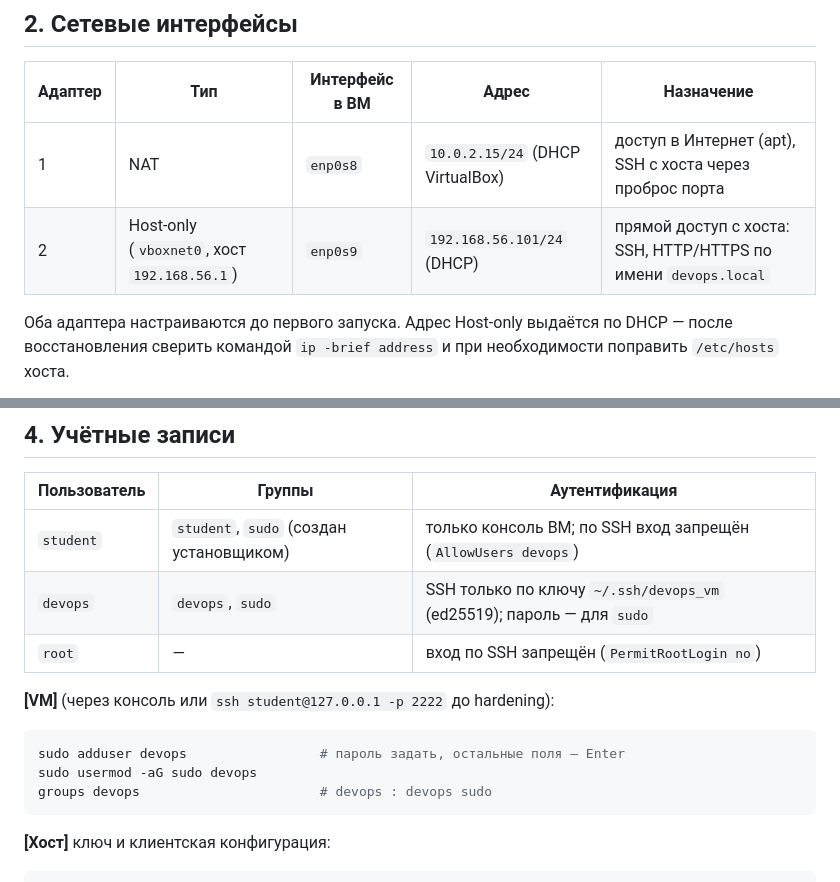
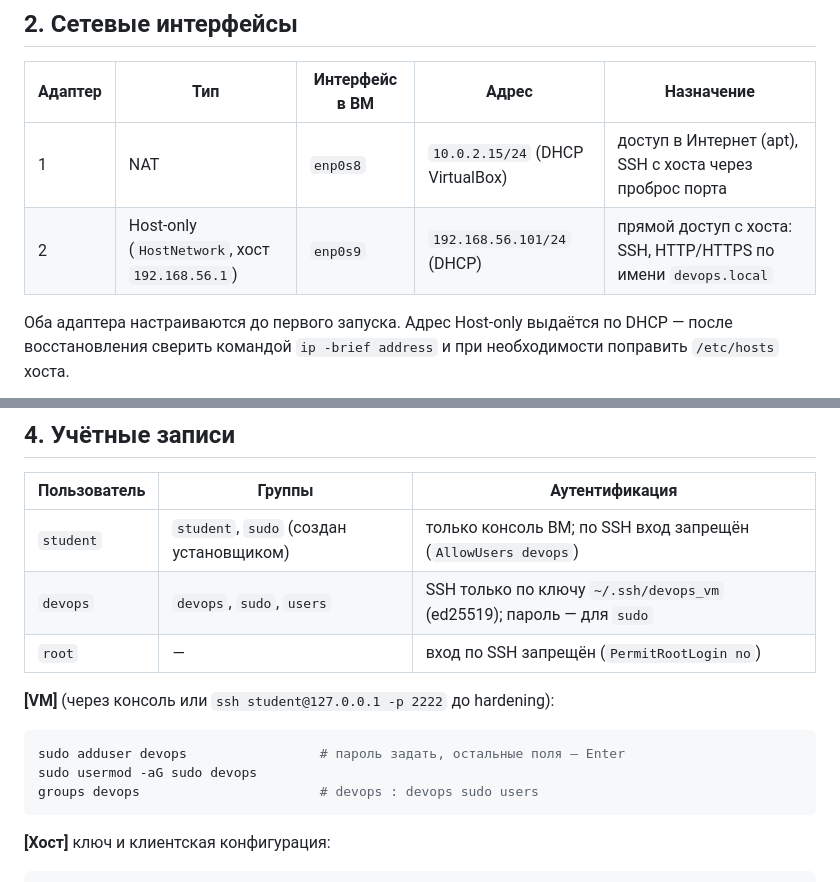
Before and after one commit to hosjpps/devops-course-2026, a Markdown page: docs/server-setup.md, 2 parts joined by grey strips. GitHub-like rendering.

Commit message:
docs: correct host-only network name, groups and snapshot time

````diff
--- a/docs/server-setup.md
+++ b/docs/server-setup.md
@@ -21,7 +21,7 @@
 | Адаптер | Тип | Интерфейс в ВМ | Адрес | Назначение |
 |---|---|---|---|---|
 | 1 | NAT | `enp0s8` | `10.0.2.15/24` (DHCP VirtualBox) | доступ в Интернет (apt), SSH с хоста через проброс порта |
-| 2 | Host-only (`vboxnet0`, хост `192.168.56.1`) | `enp0s9` | `192.168.56.101/24` (DHCP) | прямой доступ с хоста: SSH, HTTP/HTTPS по имени `devops.local` |
+| 2 | Host-only (`HostNetwork`, хост `192.168.56.1`) | `enp0s9` | `192.168.56.101/24` (DHCP) | прямой доступ с хоста: SSH, HTTP/HTTPS по имени `devops.local` |
 
 Оба адаптера настраиваются до первого запуска. Адрес Host-only выдаётся по DHCP — после
 восстановления сверить командой `ip -brief address` и при необходимости поправить `/etc/hosts` хоста.
@@ -44,7 +44,7 @@ VBoxManage controlvm devops-vm natpf1 "ssh,tcp,127.0.0.1,2222,,2222"
 | Пользователь | Группы | Аутентификация |
 |---|---|---|
 | `student` | `student`, `sudo` (создан установщиком) | только консоль ВМ; по SSH вход запрещён (`AllowUsers devops`) |
-| `devops` | `devops`, `sudo` | SSH только по ключу `~/.ssh/devops_vm` (ed25519); пароль — для `sudo` |
+| `devops` | `devops`, `sudo`, `users` | SSH только по ключу `~/.ssh/devops_vm` (ed25519); пароль — для `sudo` |
 | `root` | — | вход по SSH запрещён (`PermitRootLogin no`) |
 
 **[VM]** (через консоль или `ssh student@127.0.0.1 -p 2222` до hardening):
@@ -52,7 +52,7 @@ VBoxManage controlvm devops-vm natpf1 "ssh,tcp,127.0.0.1,2222,,2222"
 ```bash
 sudo adduser devops                 # пароль задать, остальные поля — Enter
 sudo usermod -aG sudo devops
-groups devops                       # devops : devops sudo
+groups devops                       # devops : devops sudo users
 ```
 
 **[Хост]** ключ и клиентская конфигурация:
````
Also changed, not shown: other parts of docs/server-setup.md (+2 -2 lines).
